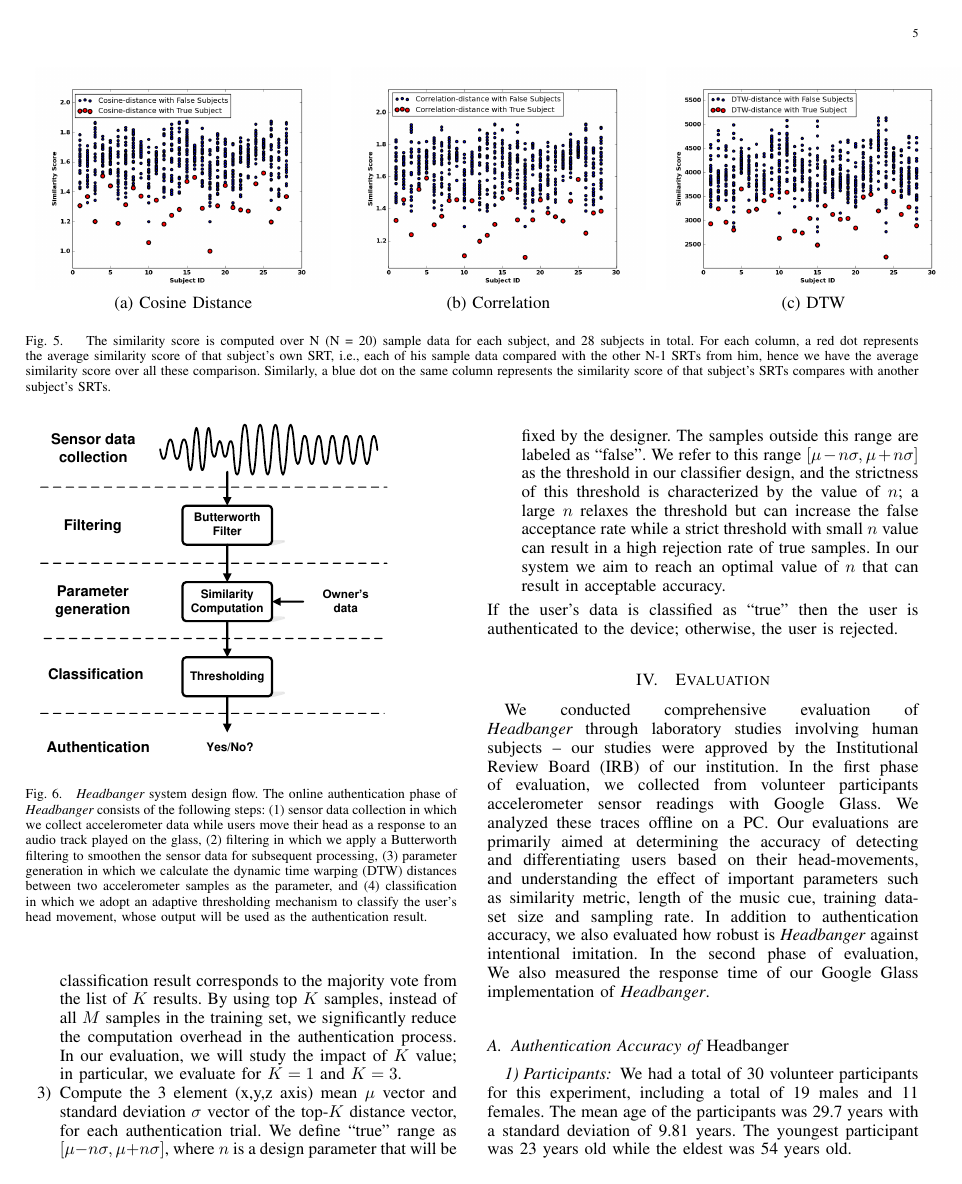
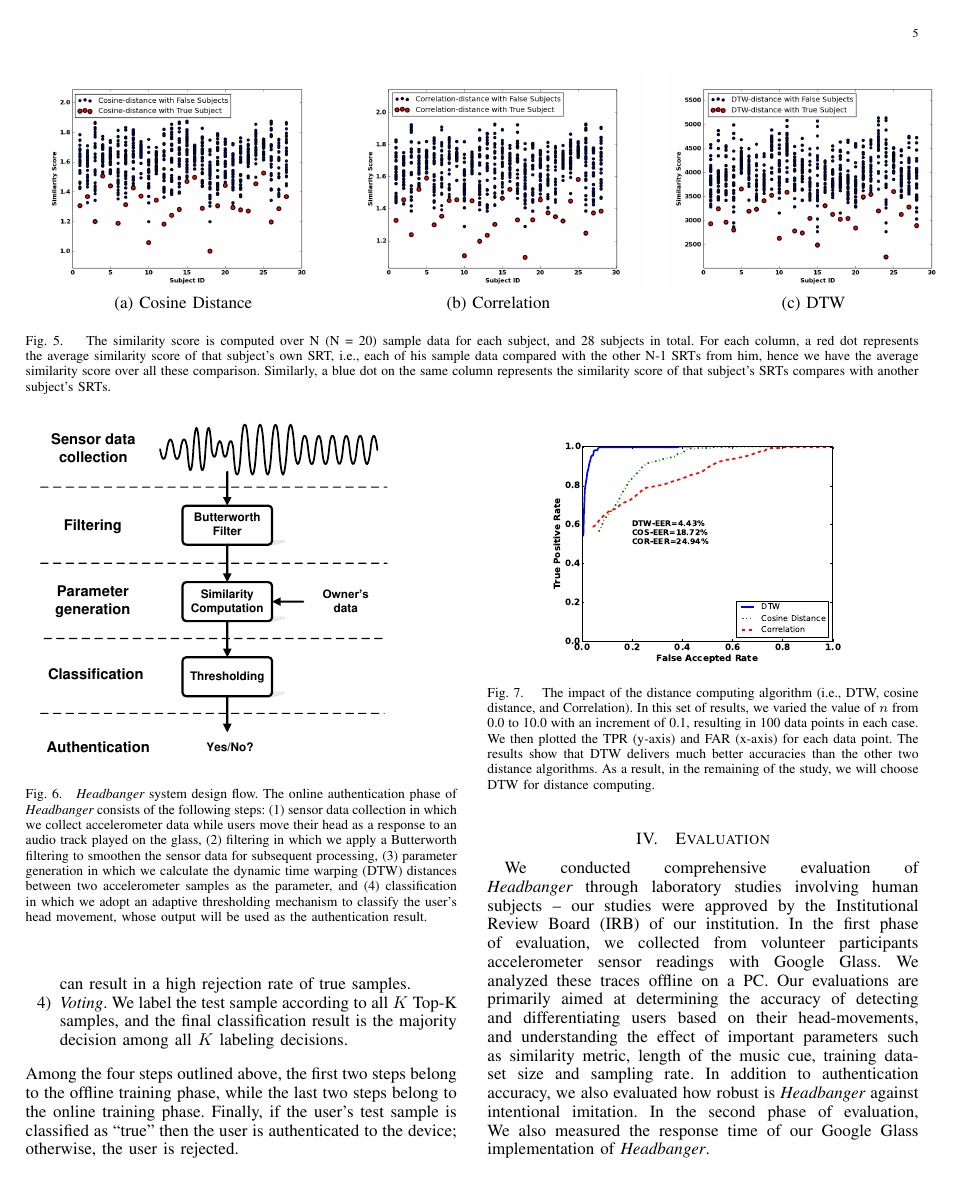
Before and after one commit to sugangli/glass_authentication, a LaTeX paper (PerCom2016/main.tex, which reads PerCom2016/system.tex): page 5 of 10. Compiled offline with pdfLaTeX.

Commit message:
done with system.tex

```diff
--- a/PerCom2016/system.tex
+++ b/PerCom2016/system.tex
@@ -271,29 +261,37 @@ scores) and the classification (a binary index, match or no-match) is
-performed on the top $K$ entries. The final classification result corresponds
-to the majority vote from the list of $K$ results.
-By using top $K$ samples, instead of all $M$ samples in the training set, we
-significantly reduce the computation overhead in the authentication
-process. In our evaluation, we will study the impact of $K$ value; in
-particular, we evaluate for $K = 1$ and $K = 3$.
-
-\item Compute the 3 element (x,y,z axis) mean $\mu$ vector and standard
-deviation $\sigma$ vector of the top-$K$ distance vector, for each
-authentication trial.
-We define ``true'' range as $[\mu-n\sigma, \mu+n\sigma]$, where $n$ is a design
-parameter that will be fixed by the designer. The samples outside this
-range are labeled as ``false''.
-We refer to this range $[\mu-n\sigma, \mu+n\sigma]$ as the threshold in our
-classifier design, and the strictness of this threshold is characterized by
-the value of $n$; a large $n$ relaxes the threshold but can increase the false
-acceptance rate while a strict threshold with small $n$ value can result in a
-high rejection rate of true samples. In our system we aim to reach an optimal
-value of $n$ that can result in acceptable accuracy.
+\item \emph{Labeling Test Sample.}   If a test sample's distance to  one of the Top-K samples, $s$, falls within $s$'s true distance range, it is labeled as a true user; otherwise, a false user. The strictness of this labeling process is characterized by
+the value of $n$ in the true distance range; a large $n$ relaxes can increase the false
+acceptance rate while a small $n$ value can result in a
+high rejection rate of true samples. %In our system we aim to reach an optimal
+%value of $n$ that can result in acceptable accuracy.
 %\item Steps (1) to (3) are repeated when a new sample set is added to the
 %training database resulting in an updated threshold. This way, the thresholding
 %based classification is adaptive to the user trials. As we will show in our
 %evaluations, the thresholding approach is more robust than the SVM approach,
 %through both yield reasonable authentication accuracy.
+
+\item \emph{Voting}. We label the test sample according to all $K$ Top-K samples, and the final classification result is the majority decision among all $K$ labeling decisions.
+
+
+%that have
+%the lowest $K$ average distance values to the rest of the
+%training set. We next calculate their DTW vectors to the rest of the samples in
+%the training set to obtain $(M-1)K$ distance vectors. We call this resultant
+%vector as Top-$K$ reference distance vector. For example, if $K = 1$, then we
+%call the resulting algorithm as Top-1 algorithm; if $K \neq 1$, then we call
+%the resulting algorithm as Top-$K$ voting algorithm.
+%The voting refers to the procedure that the DTW computation results for each
+%sample in the training set is referenced, sorted (in increasing order of DTW
+%scores) and the classification (a binary index, match or no-match) is
+%performed on the top $K$ entries. The final classification result corresponds
+%to the majority vote from the list of $K$ results.
+%By using top $K$ samples, instead of all $M$ samples in the training set, we
+%significantly reduce the computation overhead in the authentication
+%process. In our evaluation, we will study the impact of $K$ value; in
+%particular, we evaluate for $K = 1$ and $K = 3$.
+
 \end{enumerate}
-If the user's data is classified as ``true'' then the user is authenticated to the device; otherwise, the user is rejected.
+Among the four steps outlined above, the first two steps belong to the offline training phase, while the last two steps belong to the online training phase.
+Finally, if the user's test sample is classified as ``true'' then the user is authenticated to the device; otherwise, the user is rejected.
 
 
 \iffalse
```
Also changed, not shown: PerCom2016/system.tex (14 more changed lines).
